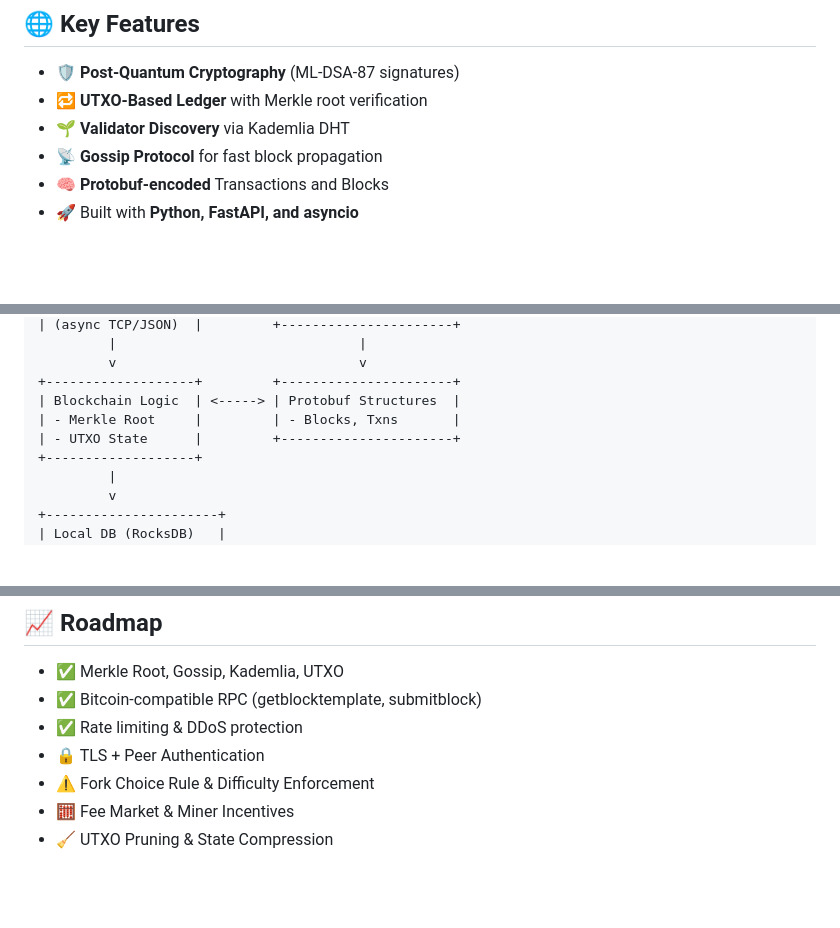
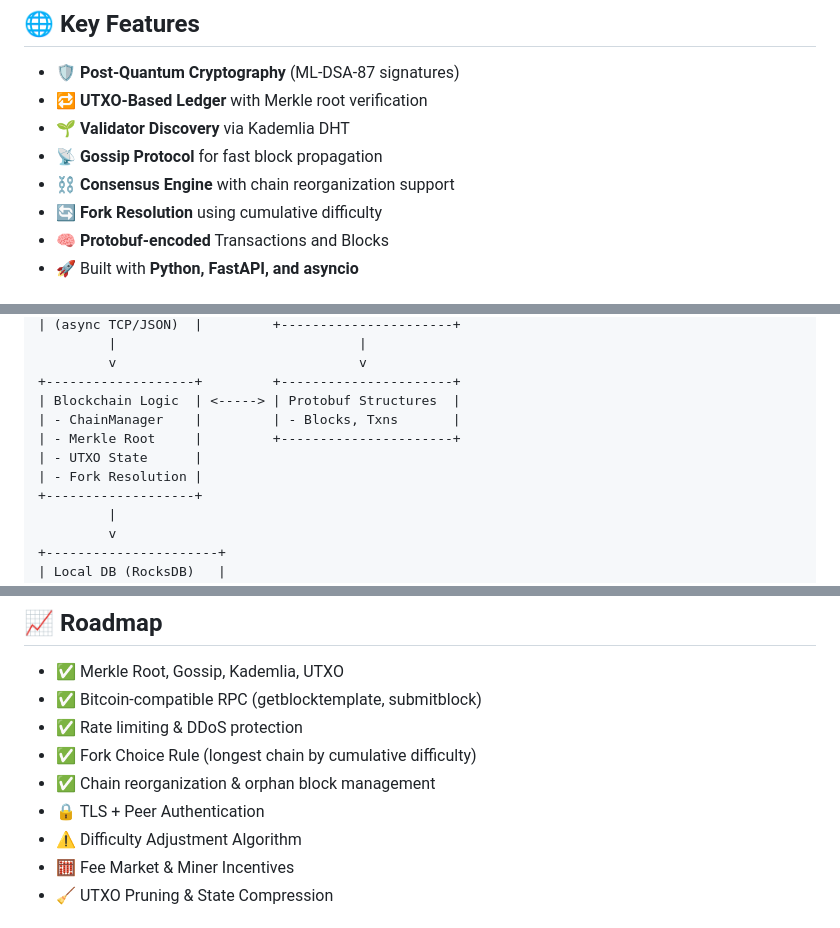
Before and after one commit to vrypan/qBTC-core, a Markdown page: README.md, 3 parts joined by grey strips. GitHub-like rendering; blank space fills up the shorter version.

```diff
--- a/README.md
+++ b/README.md
@@ -22,6 +22,8 @@ The cryptographic layer is modular, allowing ML-DSA to be replaced with other po
 - 🔁 **UTXO-Based Ledger** with Merkle root verification
 - 🌱 **Validator Discovery** via Kademlia DHT
 - 📡 **Gossip Protocol** for fast block propagation
+- ⛓️ **Consensus Engine** with chain reorganization support
+- 🔄 **Fork Resolution** using cumulative difficulty
 - 🧠 **Protobuf-encoded** Transactions and Blocks
 - 🚀 Built with **Python, FastAPI, and asyncio**
 
@@ -40,8 +42,10 @@ The cryptographic layer is modular, allowing ML-DSA to be replaced with other po
          v                               v
 +-------------------+         +----------------------+
 | Blockchain Logic  | <-----> | Protobuf Structures  |
-| - Merkle Root     |         | - Blocks, Txns       |
-| - UTXO State      |         +----------------------+
+| - ChainManager    |         | - Blocks, Txns       |
+| - Merkle Root     |         +----------------------+
+| - UTXO State      |
+| - Fork Resolution |
 +-------------------+
          |
          v
@@ -251,8 +255,10 @@ Internal/external audits can be found in the audits folder we are working our wa
 - ✅ Merkle Root, Gossip, Kademlia, UTXO
 - ✅ Bitcoin-compatible RPC (getblocktemplate, submitblock)
 - ✅ Rate limiting & DDoS protection
+- ✅ Fork Choice Rule (longest chain by cumulative difficulty)
+- ✅ Chain reorganization & orphan block management
 - 🔒 TLS + Peer Authentication
-- ⚠️ Fork Choice Rule & Difficulty Enforcement
+- ⚠️ Difficulty Adjustment Algorithm
 - 🧮 Fee Market & Miner Incentives
 - 🧹 UTXO Pruning & State Compression
 
```
